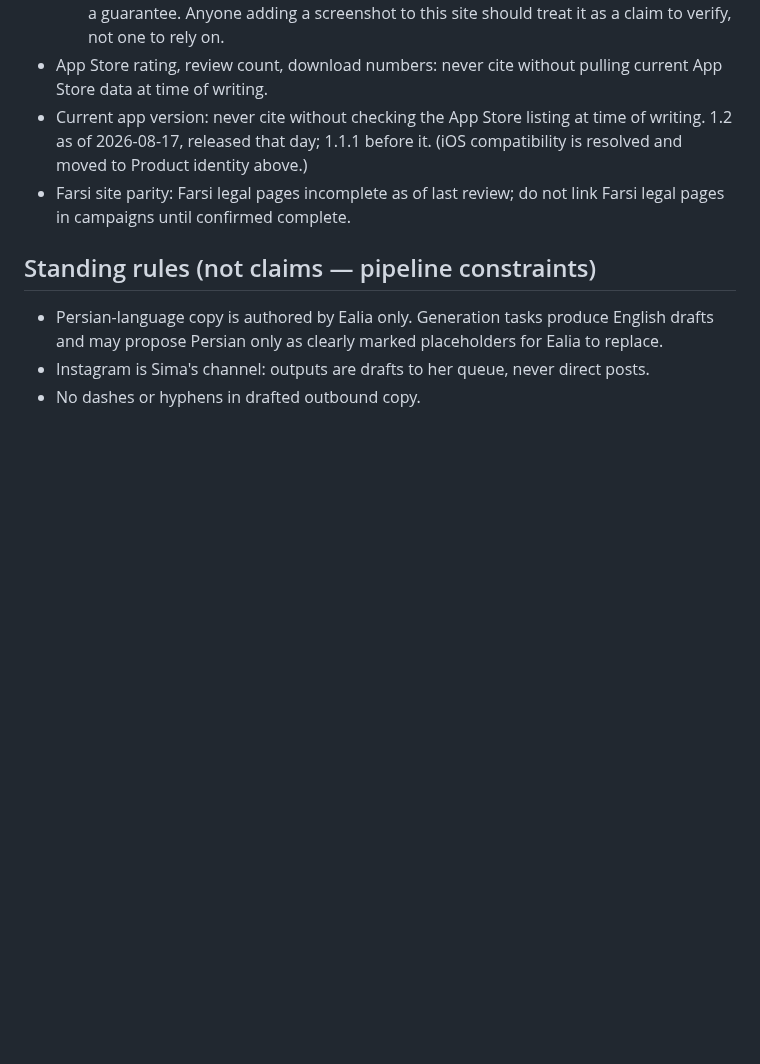
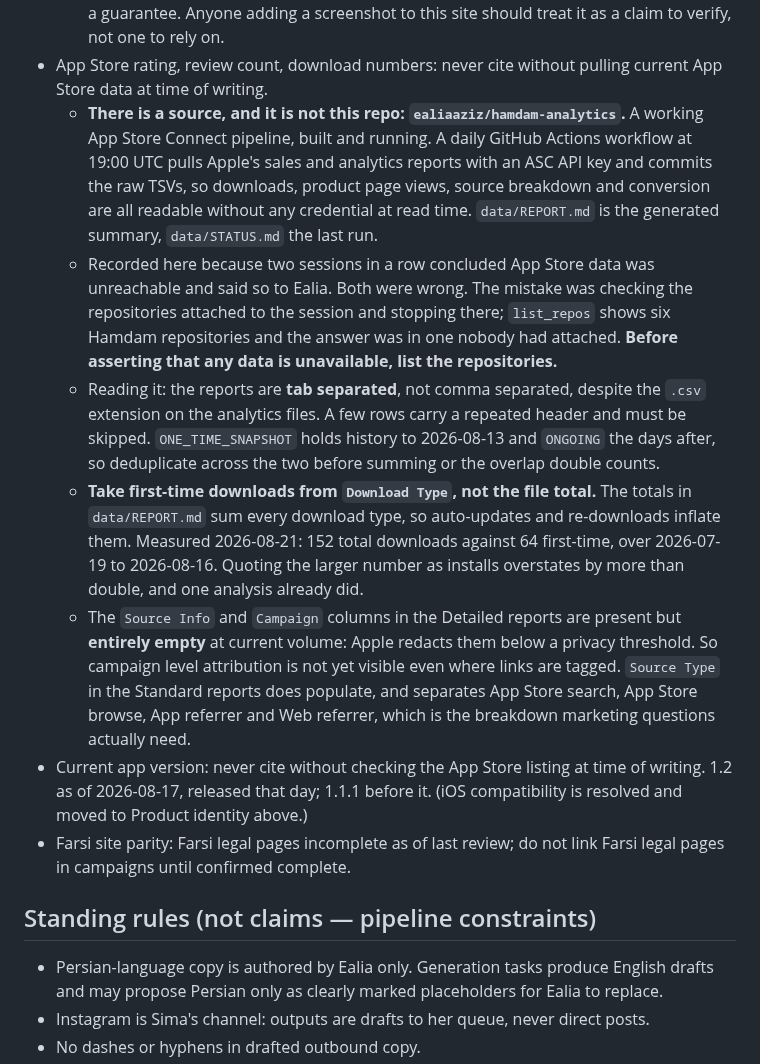
Before and after one commit to ealiaaziz/hamdam-website, a Markdown page: FACTS.md, the part around the change. Drawn GitHub-style; blank space fills up the shorter version.

```diff
--- a/FACTS.md
+++ b/FACTS.md
@@ -144,6 +144,11 @@ Rationale: a comparative claim about translation quality is a claim about compet
     - Note for whoever replaces it: `07-faal-en` is the closest the listing gets to poetry, and it is the screen *before* the verse. The revealed faal result is the one state that shows a verse and can be captured honestly.
   - The upstream cause is one sentence in `ScreenshotViewFactory.swift:29-31`, which calls the previews "assembled entirely from real, shared production components ... never a hand-drawn mock". True of the components, false of the arrangement, and it reads as a guarantee. Anyone adding a screenshot to this site should treat it as a claim to verify, not one to rely on.
 - App Store rating, review count, download numbers: never cite without pulling current App Store data at time of writing.
+  - **There is a source, and it is not this repo: `ealiaaziz/hamdam-analytics`.** A working App Store Connect pipeline, built and running. A daily GitHub Actions workflow at 19:00 UTC pulls Apple's sales and analytics reports with an ASC API key and commits the raw TSVs, so downloads, product page views, source breakdown and conversion are all readable without any credential at read time. `data/REPORT.md` is the generated summary, `data/STATUS.md` the last run.
+  - Recorded here because two sessions in a row concluded App Store data was unreachable and said so to Ealia. Both were wrong. The mistake was checking the repositories attached to the session and stopping there; `list_repos` shows six Hamdam repositories and the answer was in one nobody had attached. **Before asserting that any data is unavailable, list the repositories.**
+  - Reading it: the reports are **tab separated**, not comma separated, despite the `.csv` extension on the analytics files. A few rows carry a repeated header and must be skipped. `ONE_TIME_SNAPSHOT` holds history to 2026-08-13 and `ONGOING` the days after, so deduplicate across the two before summing or the overlap double counts.
+  - **Take first-time downloads from `Download Type`, not the file total.** The totals in `data/REPORT.md` sum every download type, so auto-updates and re-downloads inflate them. Measured 2026-08-21: 152 total downloads against 64 first-time, over 2026-07-19 to 2026-08-16. Quoting the larger number as installs overstates by more than double, and one analysis already did.
+  - The `Source Info` and `Campaign` columns in the Detailed reports are present but **entirely empty** at current volume: Apple redacts them below a privacy threshold. So campaign level attribution is not yet visible even where links are tagged. `Source Type` in the Standard reports does populate, and separates App Store search, App Store browse, App referrer and Web referrer, which is the breakdown marketing questions actually need.
 - Current app version: never cite without checking the App Store listing at time of writing. 1.2 as of 2026-08-17, released that day; 1.1.1 before it. (iOS compatibility is resolved and moved to Product identity above.)
 - Farsi site parity: Farsi legal pages incomplete as of last review; do not link Farsi legal pages in campaigns until confirmed complete.
 
```
Also changed, not shown: marketing/remediation/2026-08-14-measurement-gap.md (+32 -0 lines).
